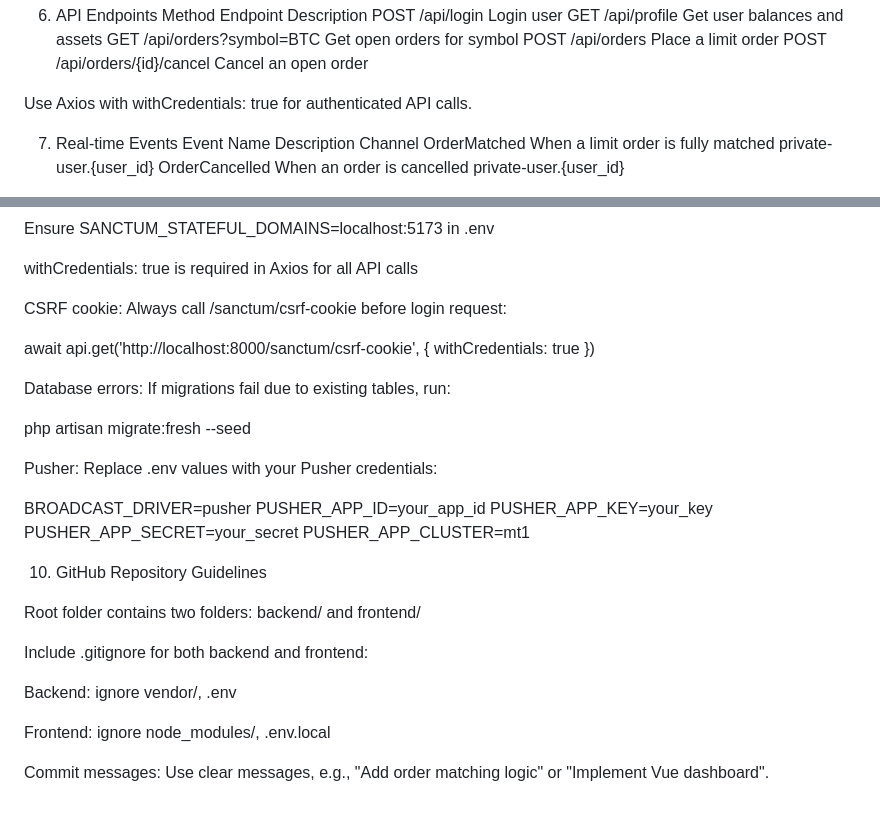
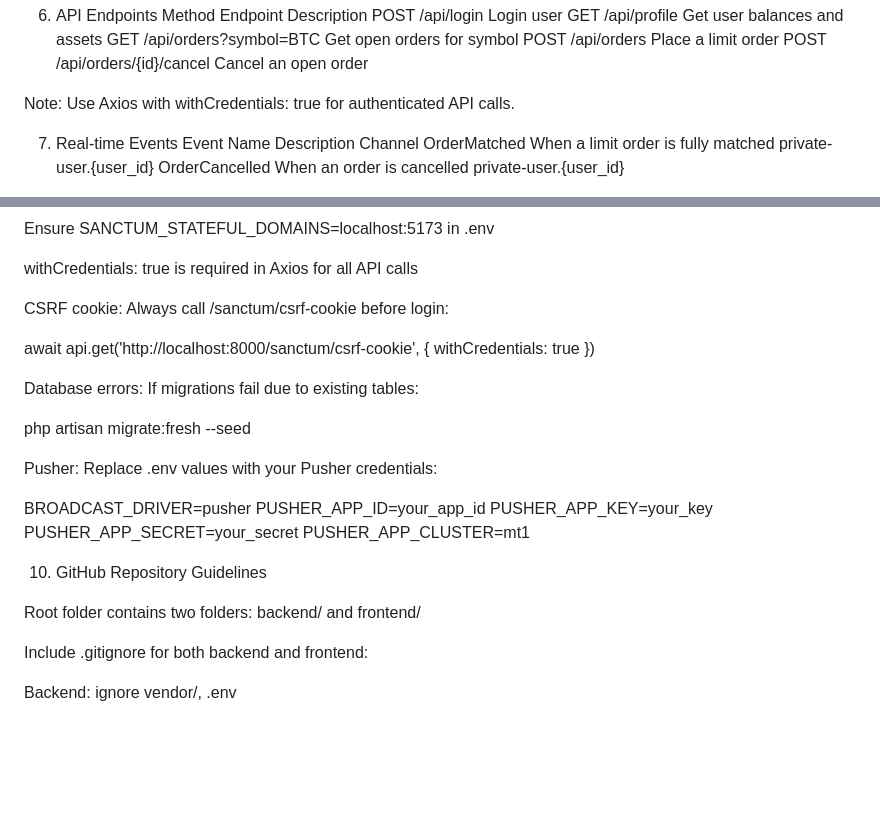
Before and after one commit to istiake5/limit-order-exchange, a Markdown page: README.md, 2 parts joined by grey strips. Drawn GitHub-style; blank space fills up the shorter version.

```diff
--- a/README.md
+++ b/README.md
@@ -129,7 +129,7 @@ GET	/api/orders?symbol=BTC	Get open orders for symbol
 POST	/api/orders	Place a limit order
 POST	/api/orders/{id}/cancel	Cancel an open order
 
-Use Axios with withCredentials: true for authenticated API calls.
+Note: Use Axios with withCredentials: true for authenticated API calls.
 
 7. Real-time Events
 Event Name	Description	Channel
@@ -160,17 +160,19 @@ Ensure SANCTUM_STATEFUL_DOMAINS=localhost:5173 in .env
 
 withCredentials: true is required in Axios for all API calls
 
-CSRF cookie: Always call /sanctum/csrf-cookie before login request:
+CSRF cookie: Always call /sanctum/csrf-cookie before login:
 
 await api.get('http://localhost:8000/sanctum/csrf-cookie', { withCredentials: true })
 
 
-Database errors: If migrations fail due to existing tables, run:
+Database errors:
+If migrations fail due to existing tables:
 
 php artisan migrate:fresh --seed
 
 
-Pusher: Replace .env values with your Pusher credentials:
+Pusher:
+Replace .env values with your Pusher credentials:
 
 BROADCAST_DRIVER=pusher
 PUSHER_APP_ID=your_app_id
@@ -185,7 +187,3 @@ Root folder contains two folders: backend/ and frontend/
 Include .gitignore for both backend and frontend:
 
 Backend: ignore vendor/, .env
-
-Frontend: ignore node_modules/, .env.local
-
-Commit messages: Use clear messages, e.g., "Add order matching logic" or "Implement Vue dashboard".
```
Also changed, not shown: other parts of README.md (+2 -2 lines).
